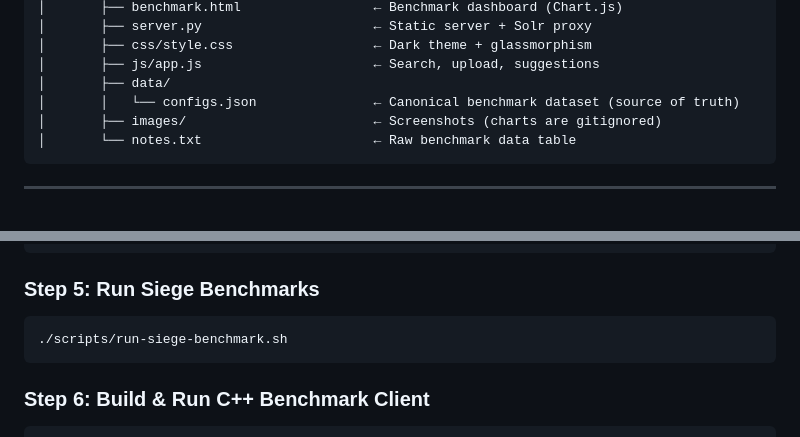
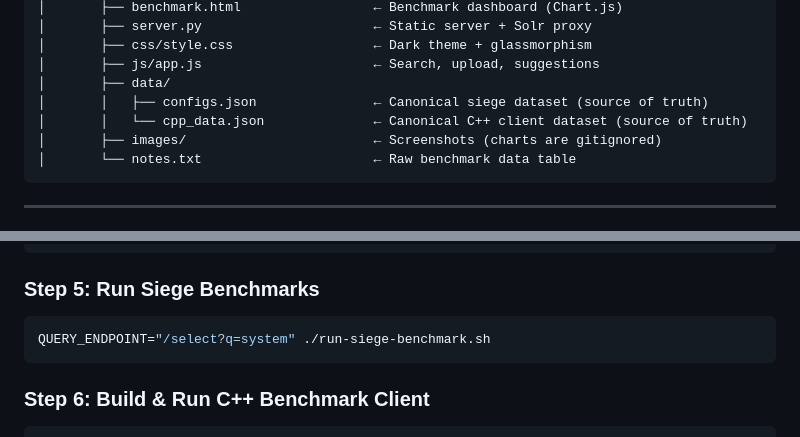
Before and after one commit to chrisrex007/dbms-term-project, a Markdown page: README.md, 2 parts joined by grey strips. Drawn GitHub-style.

````diff
--- a/README.md
+++ b/README.md
@@ -732,7 +734,8 @@ distributed-search-engine/
 │       ├── css/style.css                  ← Dark theme + glassmorphism
 │       ├── js/app.js                      ← Search, upload, suggestions
 │       ├── data/
-│       │   └── configs.json               ← Canonical benchmark dataset (source of truth)
+│       │   ├── configs.json               ← Canonical siege dataset (source of truth)
+│       │   └── cpp_data.json              ← Canonical C++ client dataset (source of truth)
 │       ├── images/                        ← Screenshots (charts are gitignored)
 │       └── notes.txt                      ← Raw benchmark data table
 ```
@@ -777,7 +780,7 @@ http://localhost:8983/solr/
 ### Step 5: Run Siege Benchmarks
 
 ```bash
-./scripts/run-siege-benchmark.sh
+QUERY_ENDPOINT="/select?q=system" ./run-siege-benchmark.sh
 ```
 
 ### Step 6: Build & Run C++ Benchmark Client
````
Also changed, not shown: other parts of README.md (+11 -6 lines).
